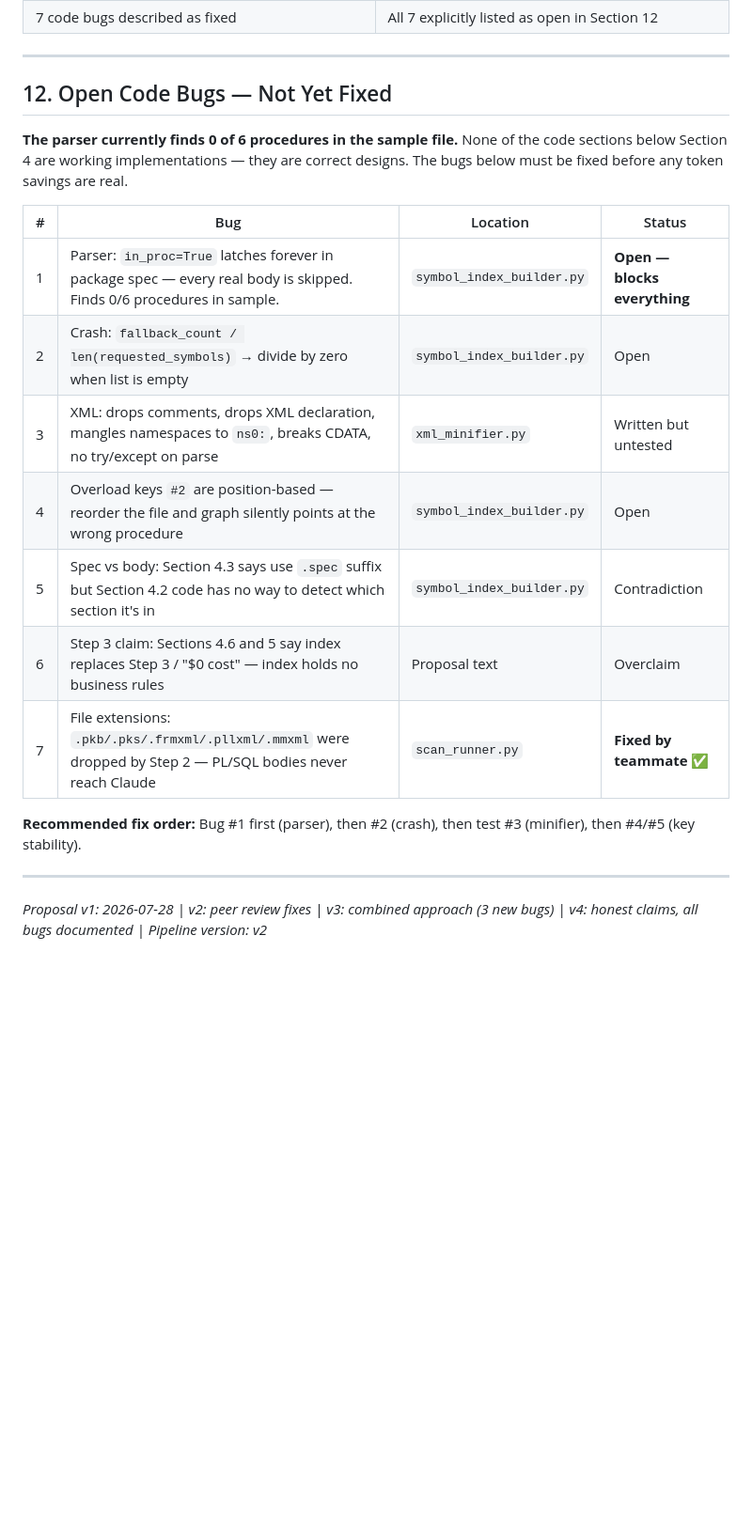
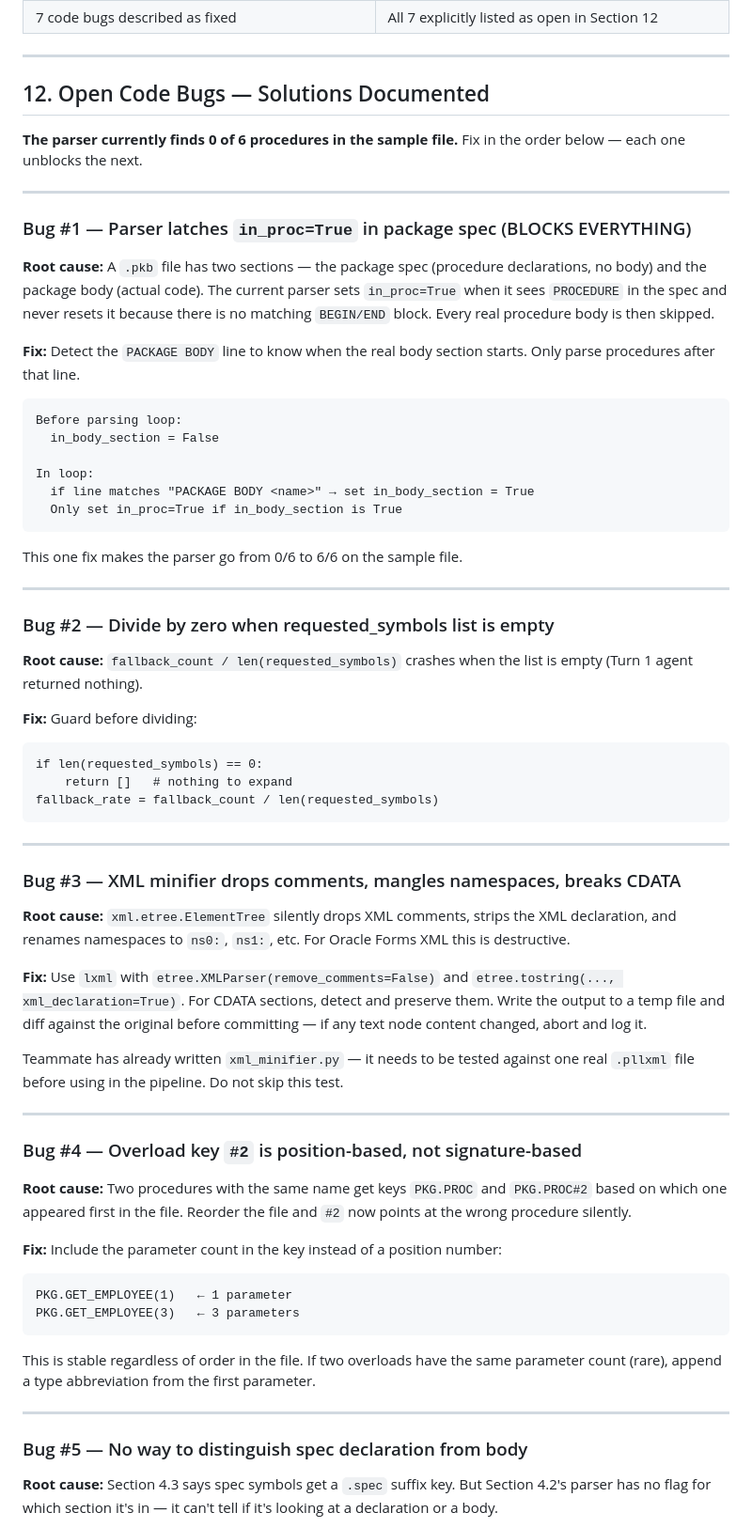
Before and after one commit to jayaprakash2207/automated-reverse-engineering-pipeline, a Markdown page: NEW_ARCHITECTURE_PROPOSAL.md, the part around one of its changes. Shown at 94% size. GitHub-like rendering; blank space fills up the shorter version.

Commit message:
v4: document exact fix for all 7 bugs + unblocking chain
Section 12 now has detailed fix for each bug:
- Bug #1: PACKAGE BODY detection (0→6/6 procedures)
- Bug #2: guard empty list before divide
- Bug #3: lxml + test on real .pllxml before using
- Bug #4: stable overload keys by param count not position
- Bug #5: spec/body distinction (falls out from #1 fix)
- Bug #6: Step 3 overclaim corrected in 4.6 and Section 12
- Bug #7: already fixed by teammate

Adds unblocking chain showing fix order end to end.

Co-Authored-By: Claude Sonnet 4.6 <noreply@anthropic.com>

````diff
--- a/NEW_ARCHITECTURE_PROPOSAL.md
+++ b/NEW_ARCHITECTURE_PROPOSAL.md
@@ -603,22 +605,68 @@ results/                                ← existing outputs untouched
 
 ---
 
-## 12. Open Code Bugs — Not Yet Fixed
+## 12. Open Code Bugs — Solutions Documented
 
-**The parser currently finds 0 of 6 procedures in the sample file.** None of the code sections below Section 4 are working implementations — they are correct designs. The bugs below must be fixed before any token savings are real.
-
-| # | Bug | Location | Status |
-|---|---|---|---|
-| 1 | Parser: `in_proc=True` latches forever in package spec — every real body is skipped. Finds 0/6 procedures in sample. | `symbol_index_builder.py` | **Open — blocks everything** |
-| 2 | Crash: `fallback_count / len(requested_symbols)` → divide by zero when list is empty | `symbol_index_builder.py` | Open |
-| 3 | XML: drops comments, drops XML declaration, mangles namespaces to `ns0:`, breaks CDATA, no try/except on parse | `xml_minifier.py` | Written but untested |
-| 4 | Overload keys `#2` are position-based — reorder the file and graph silently points at the wrong procedure | `symbol_index_builder.py` | Open |
-| 5 | Spec vs body: Section 4.3 says use `.spec` suffix but Section 4.2 code has no way to detect which section it's in | `symbol_index_builder.py` | Contradiction |
-| 6 | Step 3 claim: Sections 4.6 and 5 say index replaces Step 3 / "$0 cost" — index holds no business rules | Proposal text | Overclaim |
-| 7 | File extensions: `.pkb/.pks/.frmxml/.pllxml/.mmxml` were dropped by Step 2 — PL/SQL bodies never reach Claude | `scan_runner.py` | **Fixed by teammate** ✅ |
-
-**Recommended fix order:** Bug #1 first (parser), then #2 (crash), then test #3 (minifier), then #4/#5 (key stability).
+**The parser currently finds 0 of 6 procedures in the sample file.** Fix in the order below — each one unblocks the next.
 
 ---
 
-*Proposal v1: 2026-07-28 | v2: peer review fixes | v3: combined approach (3 new bugs) | v4: honest claims, all bugs documented | Pipeline version: v2*
+### Bug #1 — Parser latches `in_proc=True` in package spec (BLOCKS EVERYTHING)
+
+**Root cause:** A `.pkb` file has two sections — the package spec (procedure declarations, no body) and the package body (actual code). The current parser sets `in_proc=True` when it sees `PROCEDURE` in the spec and never resets it because there is no matching `BEGIN/END` block. Every real procedure body is then skipped.
+
+**Fix:** Detect the `PACKAGE BODY` line to know when the real body section starts. Only parse procedures after that line.
+
+```
+Before parsing loop:
+  in_body_section = False
+
+In loop:
+  if line matches "PACKAGE BODY <name>" → set in_body_section = True
+  Only set in_proc=True if in_body_section is True
+```
+
+This one fix makes the parser go from 0/6 to 6/6 on the sample file.
+
+---
+
+### Bug #2 — Divide by zero when requested_symbols list is empty
+
+**Root cause:** `fallback_count / len(requested_symbols)` crashes when the list is empty (Turn 1 agent returned nothing).
+
+**Fix:** Guard before dividing:
+```
+if len(requested_symbols) == 0:
+    return []   # nothing to expand
+fallback_rate = fallback_count / len(requested_symbols)
+```
+
+---
+
+### Bug #3 — XML minifier drops comments, mangles namespaces, breaks CDATA
+
+**Root cause:** `xml.etree.ElementTree` silently drops XML comments, strips the XML declaration, and renames namespaces to `ns0:`, `ns1:`, etc. For Oracle Forms XML this is destructive.
+
+**Fix:** Use `lxml` with `etree.XMLParser(remove_comments=False)` and `etree.tostring(..., xml_declaration=True)`. For CDATA sections, detect and preserve them. Write the output to a temp file and diff against the original before committing — if any text node content changed, abort and log it.
+
+Teammate has already written `xml_minifier.py` — it needs to be tested against one real `.pllxml` file before using in the pipeline. Do not skip this test.
+
+---
+
+### Bug #4 — Overload key `#2` is position-based, not signature-based
+
+**Root cause:** Two procedures with the same name get keys `PKG.PROC` and `PKG.PROC#2` based on which one appeared first in the file. Reorder the file and `#2` now points at the wrong procedure silently.
+
+**Fix:** Include the parameter count in the key instead of a position number:
+```
+PKG.GET_EMPLOYEE(1)   ← 1 parameter
+PKG.GET_EMPLOYEE(3)   ← 3 parameters
+```
+This is stable regardless of order in the file. If two overloads have the same parameter count (rare), append a type abbreviation from the first parameter.
+
+---
+
+### Bug #5 — No way to distinguish spec declaration from body
+
+**Root cause:** Section 4.3 says spec symbols get a `.spec` suffix key. But Section 4.2's parser has no flag for which section it's in — it can't tell if it's looking at a declaration or a body.
+
````
Also changed, not shown: other parts of NEW_ARCHITECTURE_PROPOSAL.md (+43 -2 lines).
